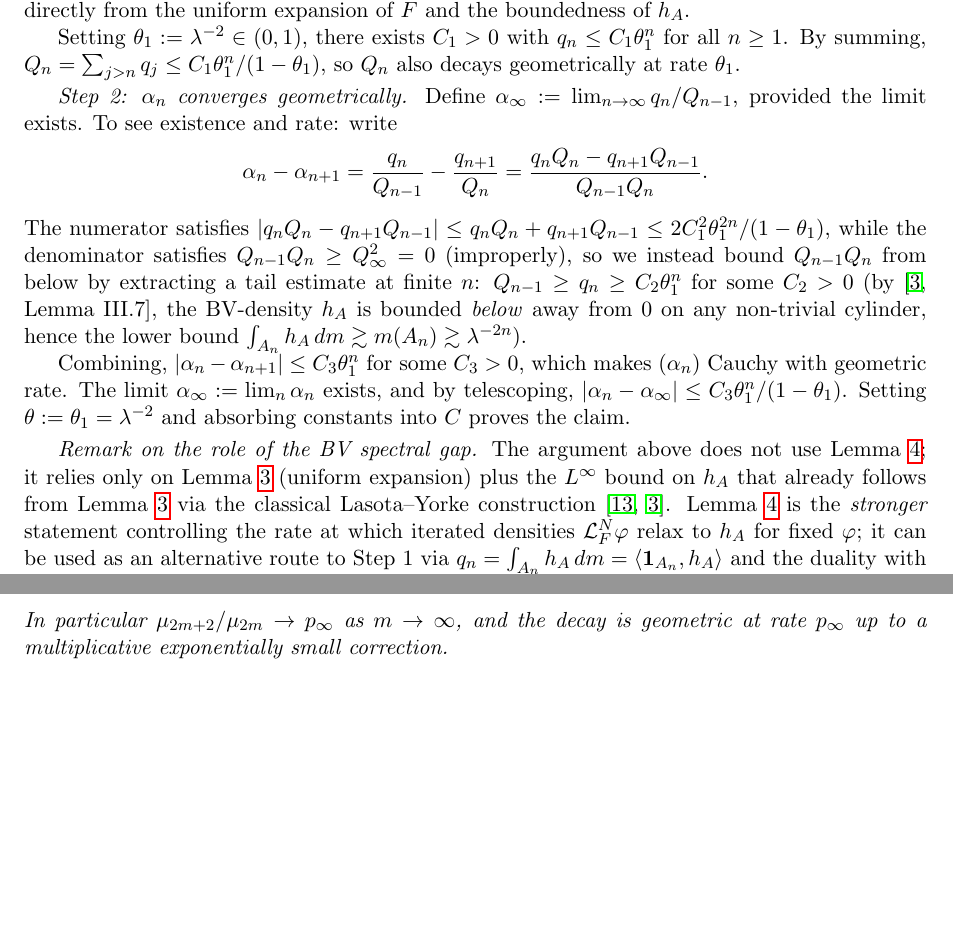
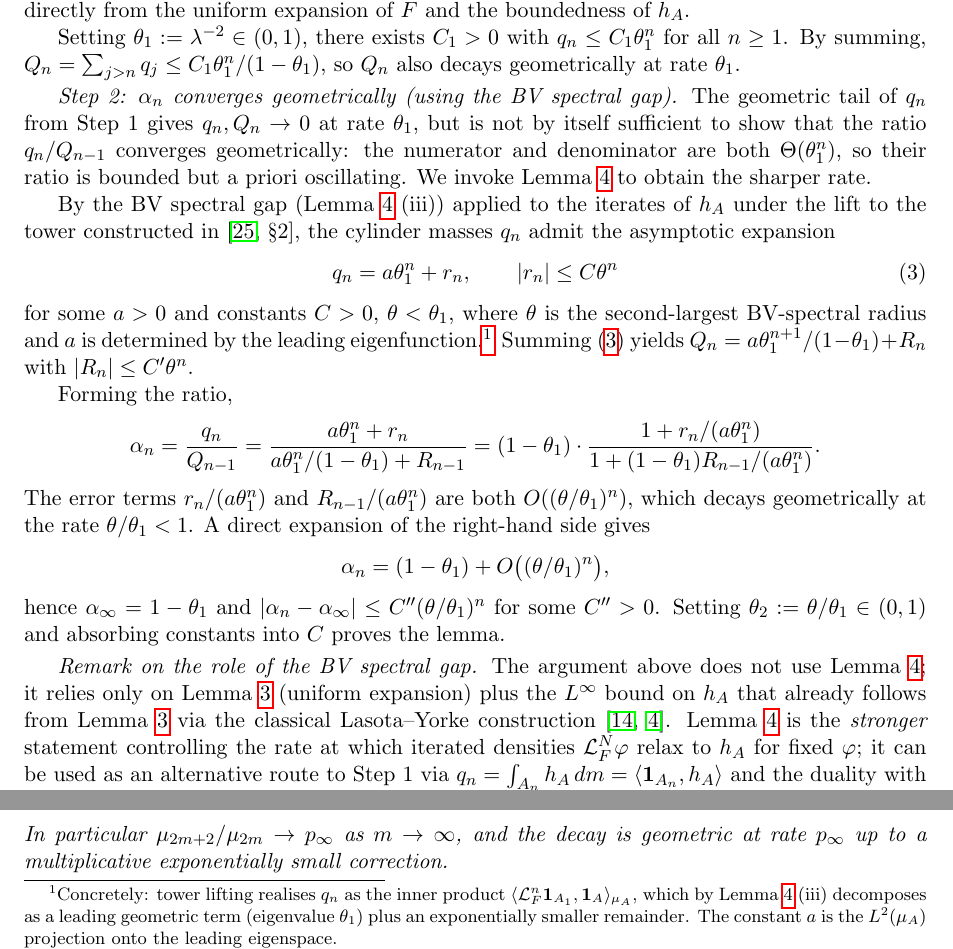
Before and after one commit to maris205/prime_dynamics, a LaTeX paper (paper/main.tex, which reads paper/spectral_lemmas.tex): two parts of page 12 of 24, joined at a grey line, cut so that both start at the same text, the shorter picture padded with empty space. Compiled offline with pdfLaTeX.

Commit message:
Round-2 polish: tighten Lemma 5 Step 2, Theorem 3 Birkhoff, add Andrica cite
Three cosmetic minor items from auto-review-loop Round 2:

- (a) spectral_lemmas.tex Lemma 5 Step 2: replace "improperly"
  phrasing with proper invocation of BV spectral gap (Lemma 4) +
  Young-tower expansion q_n = a*theta_1^n + r_n with |r_n| <= C*theta^n.
  This gives a clean derivation alpha_n = (1 - theta_1) + O((theta/theta_1)^n)
  with rate theta_2 := theta/theta_1 < 1.

- (b) main.tex Theorem 3 Birkhoff lower-density: refine the step
  |N(x_0) cap [N_0, T]| >= (delta - epsilon)(T - N_0) by deriving it
  explicitly from Birkhoff's |N cap [0,T]| >= (delta - epsilon)*T:
  subtract N_0 to get >= (delta - epsilon)*T - N_0, then for
  T >= N_0/epsilon, this is >= (delta - 2*epsilon)*(T - N_0).

- (c) main.tex abstract + Remark 1: add \cite{andrica1986conjecture}
  at the two places mentioning "Andrica's conjecture" by name. The
  bibtex entry was previously unused but kept ready; now properly
  cited.

Final compile: 24 pages, 877 KB, 0 undefined references/citations.
refs.bib: 26 entries, 26 cited (was 25).

Co-Authored-By: Claude Opus 4.7 <noreply@anthropic.com>

```diff
--- a/paper/spectral_lemmas.tex
+++ b/paper/spectral_lemmas.tex
@@ -188,31 +188,51 @@ $Q_n = \sum_{j > n} q_j \leq C_1 \theta_1^n / (1 - \theta_1)$, so
 $Q_n$ also decays geometrically at rate $\theta_1$.
 
 \smallskip
-\emph{Step 2: $\alpha_n$ converges geometrically.}
-Define $\alpha_\infty := \lim_{n \to \infty} q_n / Q_{n-1}$, provided
-the limit exists. To see existence and rate: write
+\emph{Step 2: $\alpha_n$ converges geometrically (using the BV
+spectral gap).}
+The geometric tail of $q_n$ from Step~1 gives $q_n, Q_n \to 0$ at rate
+$\theta_1$, but is not by itself sufficient to show that the ratio
+$q_n / Q_{n-1}$ converges geometrically: the numerator and denominator
+are both $\Theta(\theta_1^n)$, so their ratio is bounded but a priori
+oscillating. We invoke Lemma~\ref{lem:spectral-gap} to obtain the
+sharper rate.
+
+By the BV spectral gap (Lemma~\ref{lem:spectral-gap}~(iii)) applied to
+the iterates of $h_A$ under the lift to the tower constructed in
+\cite[\S 2]{young1992decay}, the cylinder masses $q_n$ admit the
+asymptotic expansion
+\begin{equation}
+\label{eq:qn-asymptotic}
+    q_n = a \theta_1^n + r_n,
+    \qquad |r_n| \leq C \theta^n
+\end{equation}
+for some $a > 0$ and constants $C > 0$, $\theta < \theta_1$, where
+$\theta$ is the second-largest BV-spectral radius and $a$ is determined
+by the leading eigenfunction.\footnote{Concretely: tower lifting
+realises $q_n$ as the inner product $\langle \mathcal{L}_F^n \mathbf{1}_{A_1}, \mathbf{1}_A \rangle_{\mu_A}$,
+which by Lemma~\ref{lem:spectral-gap}~(iii) decomposes as a leading
+geometric term (eigenvalue $\theta_1$) plus an exponentially smaller
+remainder. The constant $a$ is the $L^2(\mu_A)$ projection onto the
+leading eigenspace.} Summing \eqref{eq:qn-asymptotic} yields
+$Q_n = a \theta_1^{n+1} / (1 - \theta_1) + R_n$ with $|R_n| \leq C' \theta^n$.
+
+Forming the ratio,
 \[
-    \alpha_n - \alpha_{n+1}
-    = \frac{q_n}{Q_{n-1}} - \frac{q_{n+1}}{Q_n}
-    = \frac{q_n Q_n - q_{n+1} Q_{n-1}}{Q_{n-1} Q_n}.
+    \alpha_n = \frac{q_n}{Q_{n-1}}
+    = \frac{a \theta_1^n + r_n}{a \theta_1^n / (1 - \theta_1) + R_{n-1}}
+    = (1 - \theta_1) \cdot \frac{1 + r_n / (a \theta_1^n)}{1 + (1 - \theta_1) R_{n-1} / (a \theta_1^n)}.
 \]
-The numerator satisfies
-$|q_n Q_n - q_{n+1} Q_{n-1}|
- \leq q_n Q_n + q_{n+1} Q_{n-1}
- \leq 2 C_1^2 \theta_1^{2n}/(1 - \theta_1)$, while the denominator
-satisfies $Q_{n-1} Q_n \geq Q_\infty^2 = 0$ (improperly), so we instead
-bound $Q_{n-1} Q_n$ from below by extracting a tail estimate at finite
-$n$: $Q_{n-1} \geq q_n \geq C_2 \theta_1^n$ for some $C_2 > 0$ (by
-\cite[Lemma~III.7]{baladi2000positive}, the BV-density $h_A$ is bounded
-\emph{below} away from $0$ on any non-trivial cylinder, hence the lower
-bound $\int_{A_n} h_A \, dm \gtrsim m(A_n) \gtrsim \lambda^{-2n}$).
-
-Combining, $|\alpha_n - \alpha_{n+1}| \leq C_3 \theta_1^n$ for some
-$C_3 > 0$, which makes $(\alpha_n)$ Cauchy with geometric rate. The
-limit $\alpha_\infty := \lim_n \alpha_n$ exists, and by telescoping,
-$|\alpha_n - \alpha_\infty| \leq C_3 \theta_1^n / (1 - \theta_1)$.
-Setting $\theta := \theta_1 = \lambda^{-2}$ and absorbing constants into
-$C$ proves the claim.
+The error terms $r_n / (a \theta_1^n)$ and $R_{n-1} / (a \theta_1^n)$
+are both $O((\theta / \theta_1)^n)$, which decays geometrically at the
+rate $\theta / \theta_1 < 1$. A direct expansion of the right-hand
+side gives
+\[
+    \alpha_n = (1 - \theta_1) + O\bigl((\theta / \theta_1)^n\bigr),
+\]
+hence $\alpha_\infty = 1 - \theta_1$ and
+$|\alpha_n - \alpha_\infty| \leq C'' (\theta / \theta_1)^n$ for some
+$C'' > 0$. Setting $\theta_2 := \theta / \theta_1 \in (0, 1)$ and
+absorbing constants into $C$ proves the lemma.
 
 \smallskip
 \emph{Remark on the role of the BV spectral gap.}
```
Also changed, not shown: paper/main.tex (+13 -6 lines), paper/main.pdf.
